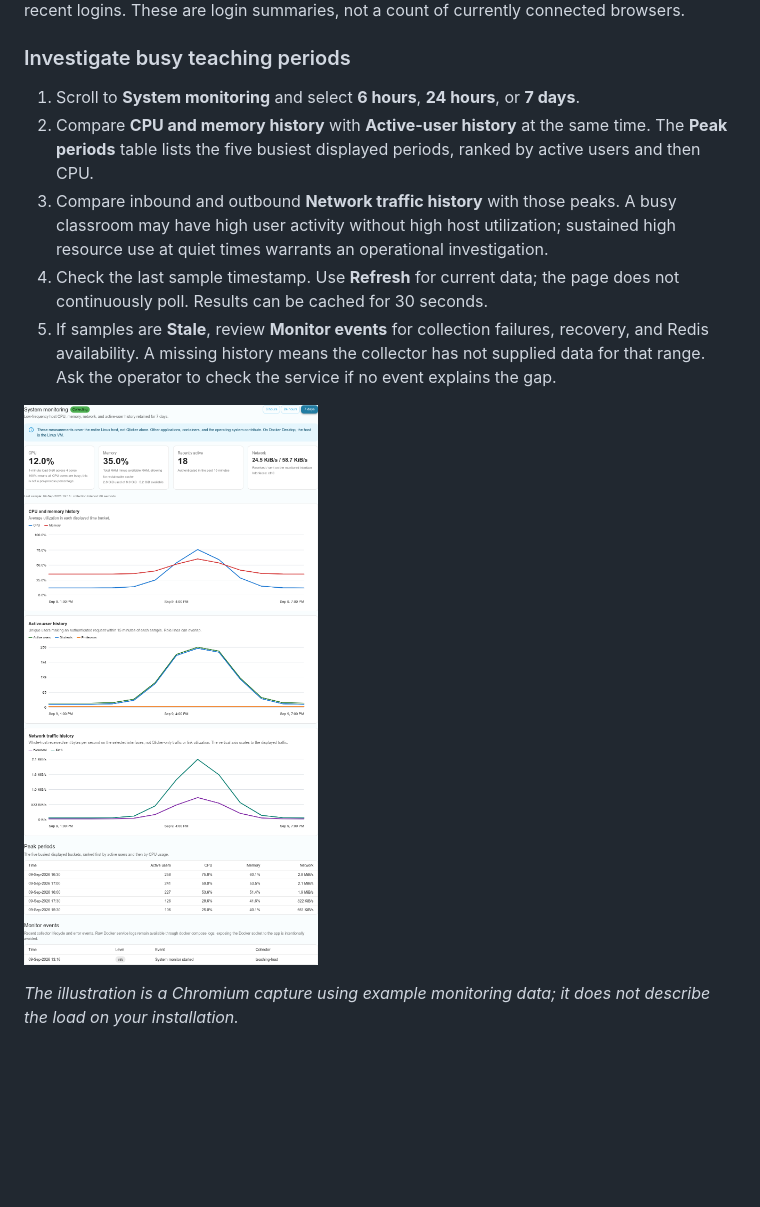
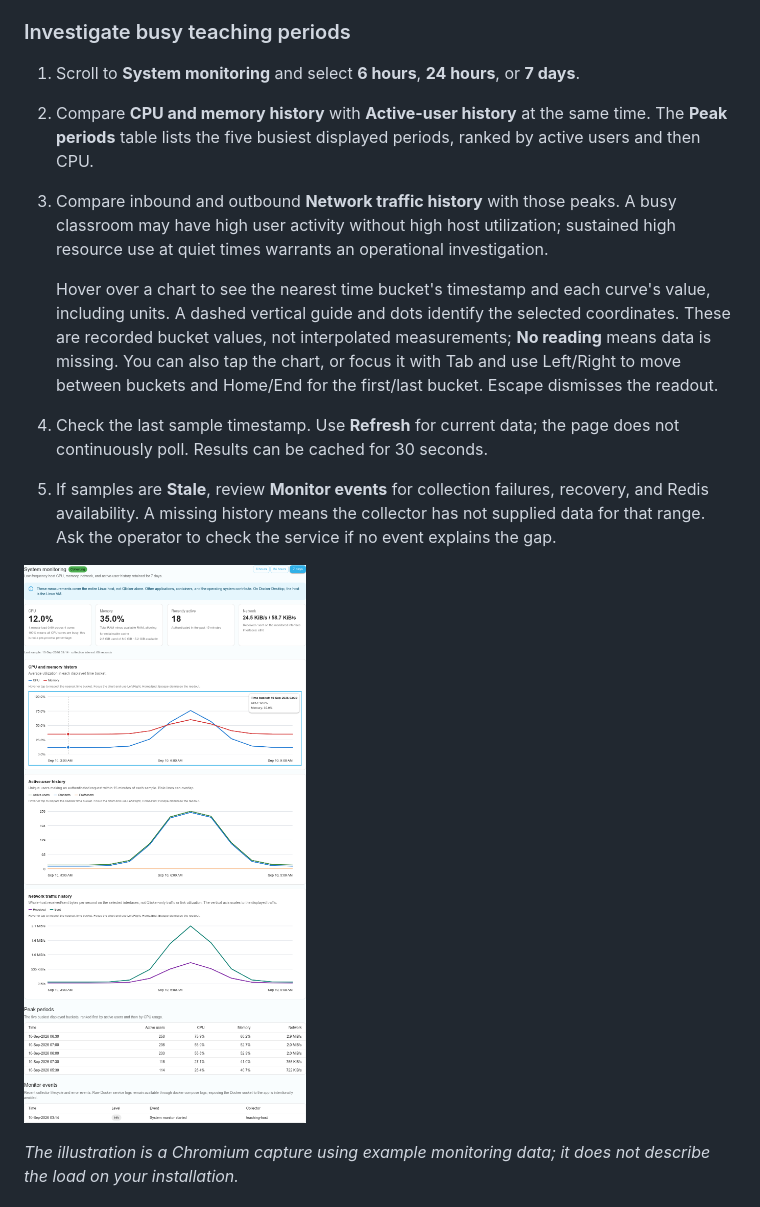
Before and after one commit to ryanmartinneutrino/qlicker2, a Markdown page: docs/user-manual/admin.md, the part around the change. GitHub-like rendering; pictures changed too: docs/assets/manuals/admin-system-monitoring.png; blank space fills up the shorter version.

Commit message:
feat: add interactive coordinate readouts to monitoring charts

```diff
--- a/docs/user-manual/admin.md
+++ b/docs/user-manual/admin.md
@@ -211,6 +211,9 @@ Open **Admin → Usage Statistics**. The first cards count unique accounts by th
 1. Scroll to **System monitoring** and select **6 hours**, **24 hours**, or **7 days**.
 2. Compare **CPU and memory history** with **Active-user history** at the same time. The **Peak periods** table lists the five busiest displayed periods, ranked by active users and then CPU.
 3. Compare inbound and outbound **Network traffic history** with those peaks. A busy classroom may have high user activity without high host utilization; sustained high resource use at quiet times warrants an operational investigation.
+
+   Hover over a chart to see the nearest time bucket's timestamp and each curve's value, including units. A dashed vertical guide and dots identify the selected coordinates. These are recorded bucket values, not interpolated measurements; **No reading** means data is missing. You can also tap the chart, or focus it with Tab and use Left/Right to move between buckets and Home/End for the first/last bucket. Escape dismisses the readout.
+
 4. Check the last sample timestamp. Use **Refresh** for current data; the page does not continuously poll. Results can be cached for 30 seconds.
 5. If samples are **Stale**, review **Monitor events** for collection failures, recovery, and Redis availability. A missing history means the collector has not supplied data for that range. Ask the operator to check the service if no event explains the gap.
 
```
Also changed, not shown: 14 other files.
